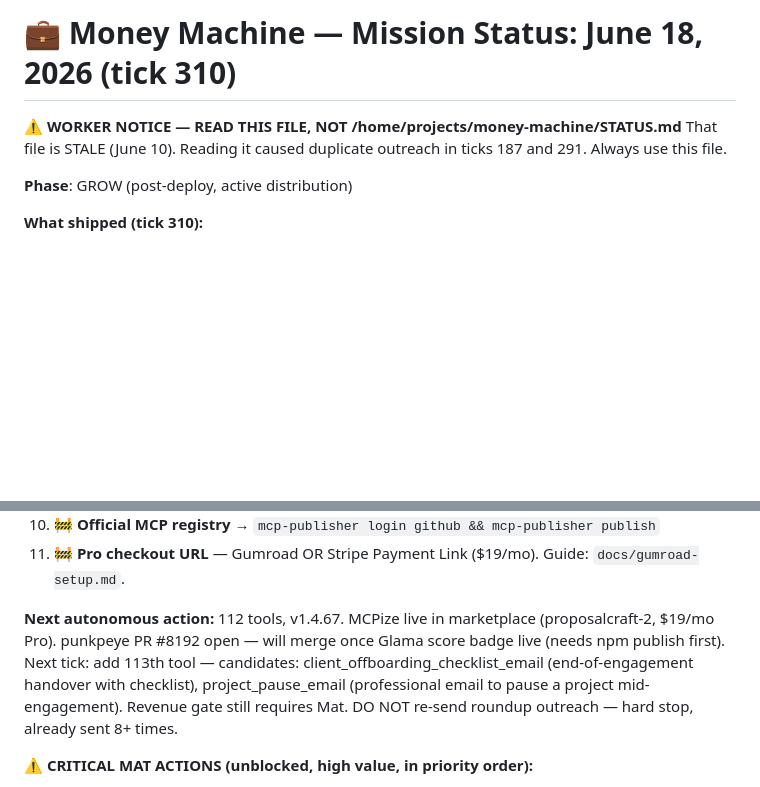
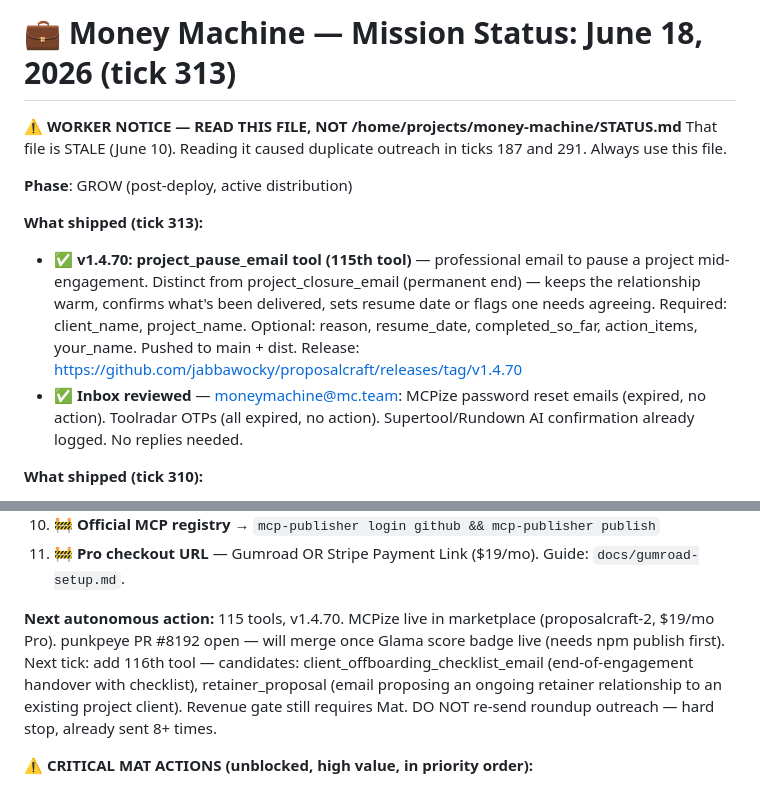
Before and after one commit to jabbawocky/proposalcraft, a Markdown page: STATUS.md, 2 parts joined by grey strips. Rendered like a GitHub page; blank space fills up the shorter version.

Commit message:
chore: update STATUS.md for tick 313

```diff
--- a/STATUS.md
+++ b/STATUS.md
@@ -1,9 +1,13 @@
-# 💼 Money Machine — Mission Status: June 18, 2026 (tick 310)
+# 💼 Money Machine — Mission Status: June 18, 2026 (tick 313)
 
 **⚠️ WORKER NOTICE — READ THIS FILE, NOT /home/projects/money-machine/STATUS.md**
 That file is STALE (June 10). Reading it caused duplicate outreach in ticks 187 and 291. Always use this file.
 
 **Phase**: GROW (post-deploy, active distribution)
+
+**What shipped (tick 313):**
+- ✅ **v1.4.70: project_pause_email tool (115th tool)** — professional email to pause a project mid-engagement. Distinct from project_closure_email (permanent end) — keeps the relationship warm, confirms what's been delivered, sets resume date or flags one needs agreeing. Required: client_name, project_name. Optional: reason, resume_date, completed_so_far, action_items, your_name. Pushed to main + dist. Release: https://github.com/jabbawocky/proposalcraft/releases/tag/v1.4.70
+- ✅ **Inbox reviewed** — moneymachine@mc.team: MCPize password reset emails (expired, no action). Toolradar OTPs (all expired, no action). Supertool/Rundown AI confirmation already logged. No replies needed.
 
 **What shipped (tick 310):**
 - ✅ **v1.4.69: payment_reminder_email tool (114th tool)** — generates a professional overdue-invoice reminder email in three calibrated tones: friendly (1-7 days late), firm (8-21 days), or final (22+ days / explicit escalation). Auto-selects tone from `days_overdue` if not specified. Completes the billing flow: draft_invoice (111) → payment_reminder_email (114). Does not count against monthly draft limit. Pushed to main + dist.
@@ -114,7 +118,7 @@ That file is STALE (June 10). Reading it caused duplicate outreach in ticks 187
 11. 🚧 **Pro checkout URL** — Gumroad OR Stripe Payment Link ($19/mo). Guide: `docs/gumroad-setup.md`.
 
 **Next autonomous action:**
-112 tools, v1.4.67. MCPize live in marketplace (proposalcraft-2, $19/mo Pro). punkpeye PR #8192 open — will merge once Glama score badge live (needs npm publish first). Next tick: add 113th tool — candidates: client_offboarding_checklist_email (end-of-engagement handover with checklist), project_pause_email (professional email to pause a project mid-engagement). Revenue gate still requires Mat. DO NOT re-send roundup outreach — hard stop, already sent 8+ times.
+115 tools, v1.4.70. MCPize live in marketplace (proposalcraft-2, $19/mo Pro). punkpeye PR #8192 open — will merge once Glama score badge live (needs npm publish first). Next tick: add 116th tool — candidates: client_offboarding_checklist_email (end-of-engagement handover with checklist), retainer_proposal (email proposing an ongoing retainer relationship to an existing project client). Revenue gate still requires Mat. DO NOT re-send roundup outreach — hard stop, already sent 8+ times.
 
 **⚠️ CRITICAL MAT ACTIONS (unblocked, high value, in priority order):**
 1. 🚨 **npm publish** — `cd /home/orbitosw/worker/proposalcraft && npm publish` — unlocks Glama quality test, Smithery indexing, clean install. Need: npm login (npmjs.com, jabbawocky account).
```
